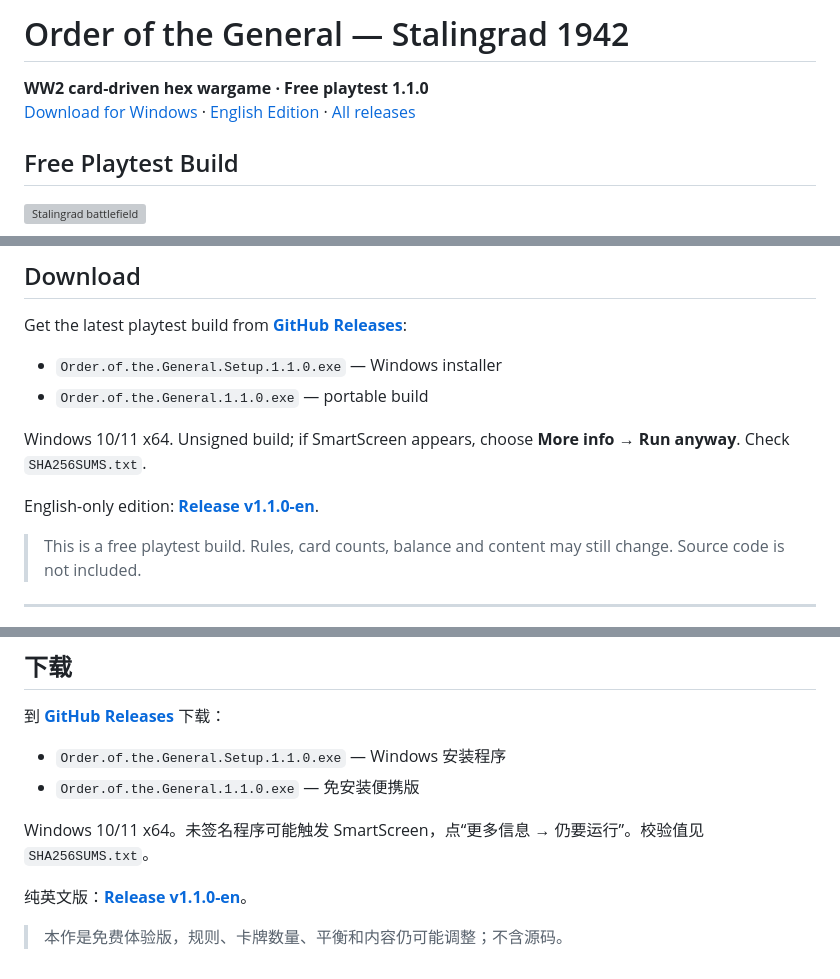
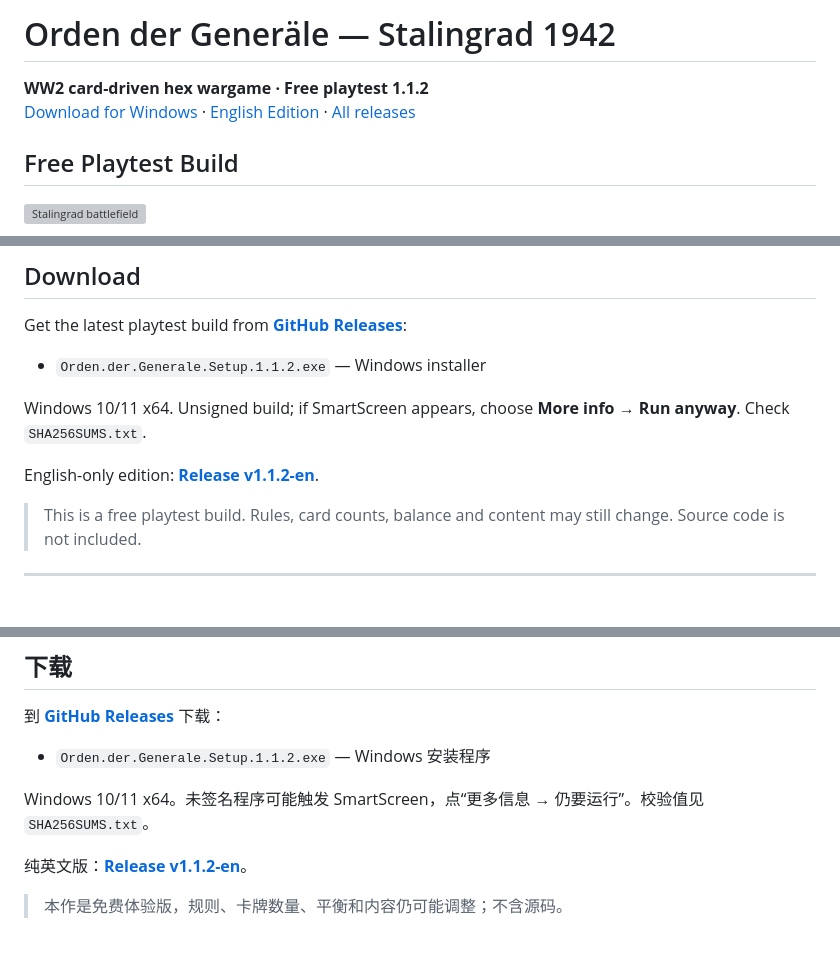
Before and after one commit to zhaooahz11111/order-of-the-general, a Markdown page: README.md, 3 parts joined by grey strips. Drawn GitHub-style; grey boxes are pictures that could not be loaded.

Commit message:
Orden der Generäle 1.1.2 release page

```diff
--- a/README.md
+++ b/README.md
@@ -1,7 +1,7 @@
-# Order of the General — Stalingrad 1942
+# Orden der Generäle — Stalingrad 1942
 
-**WW2 card-driven hex wargame · Free playtest 1.1.0**
-[Download for Windows](https://github.com/zhaooahz11111/order-of-the-general/releases/latest) · [English Edition](https://github.com/zhaooahz11111/order-of-the-general/releases/tag/v1.1.0-en) · [All releases](https://github.com/zhaooahz11111/order-of-the-general/releases)
+**WW2 card-driven hex wargame · Free playtest 1.1.2**
+[Download for Windows](https://github.com/zhaooahz11111/order-of-the-general/releases/latest) · [English Edition](https://github.com/zhaooahz11111/order-of-the-general/releases/tag/v1.1.2-en) · [All releases](https://github.com/zhaooahz11111/order-of-the-general/releases)
 
 ## Free Playtest Build
 
@@ -106,12 +106,11 @@ LAN PVP is local-network play, not internet matchmaking. No account or online se
 
 Get the latest playtest build from **[GitHub Releases](https://github.com/zhaooahz11111/order-of-the-general/releases)**:
 
-- `Order.of.the.General.Setup.1.1.0.exe` — Windows installer
-- `Order.of.the.General.1.1.0.exe` — portable build
+- `Orden.der.Generale.Setup.1.1.2.exe` — Windows installer
 
 Windows 10/11 x64. Unsigned build; if SmartScreen appears, choose **More info → Run anyway**. Check `SHA256SUMS.txt`.
 
-English-only edition: **[Release v1.1.0-en](https://github.com/zhaooahz11111/order-of-the-general/releases/tag/v1.1.0-en)**.
+English-only edition: **[Release v1.1.2-en](https://github.com/zhaooahz11111/order-of-the-general/releases/tag/v1.1.2-en)**.
 
 > This is a free playtest build. Rules, card counts, balance and content may still change. Source code is not included.
 
@@ -221,11 +220,10 @@ AI 和你玩同一套游戏：
 
 到 **[GitHub Releases](https://github.com/zhaooahz11111/order-of-the-general/releases)** 下载：
 
-- `Order.of.the.General.Setup.1.1.0.exe` — Windows 安装程序
-- `Order.of.the.General.1.1.0.exe` — 免安装便携版
+- `Orden.der.Generale.Setup.1.1.2.exe` — Windows 安装程序
 
 Windows 10/11 x64。未签名程序可能触发 SmartScreen，点“更多信息 → 仍要运行”。校验值见 `SHA256SUMS.txt`。
 
-纯英文版：**[Release v1.1.0-en](https://github.com/zhaooahz11111/order-of-the-general/releases/tag/v1.1.0-en)**。
+纯英文版：**[Release v1.1.2-en](https://github.com/zhaooahz11111/order-of-the-general/releases/tag/v1.1.2-en)**。
 
 > 本作是免费体验版，规则、卡牌数量、平衡和内容仍可能调整；不含源码。
```
